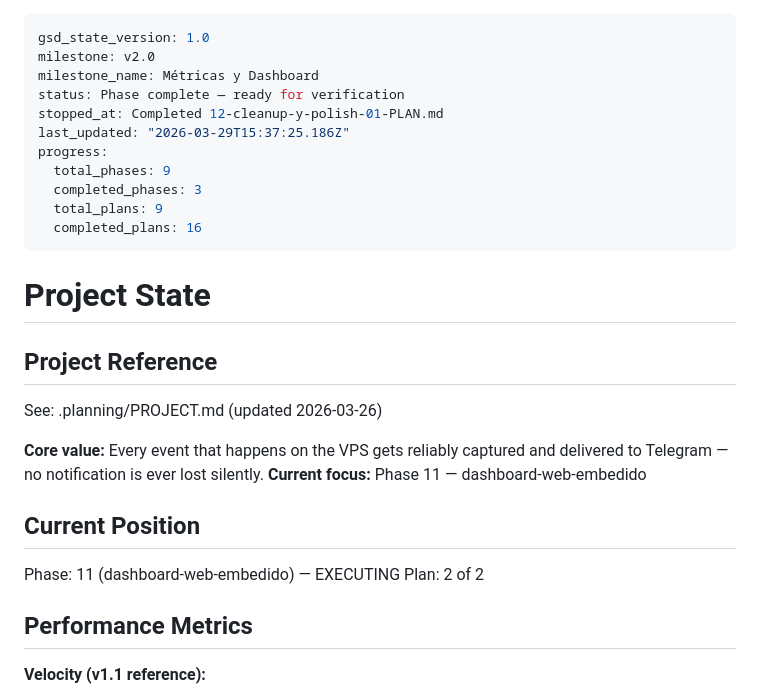
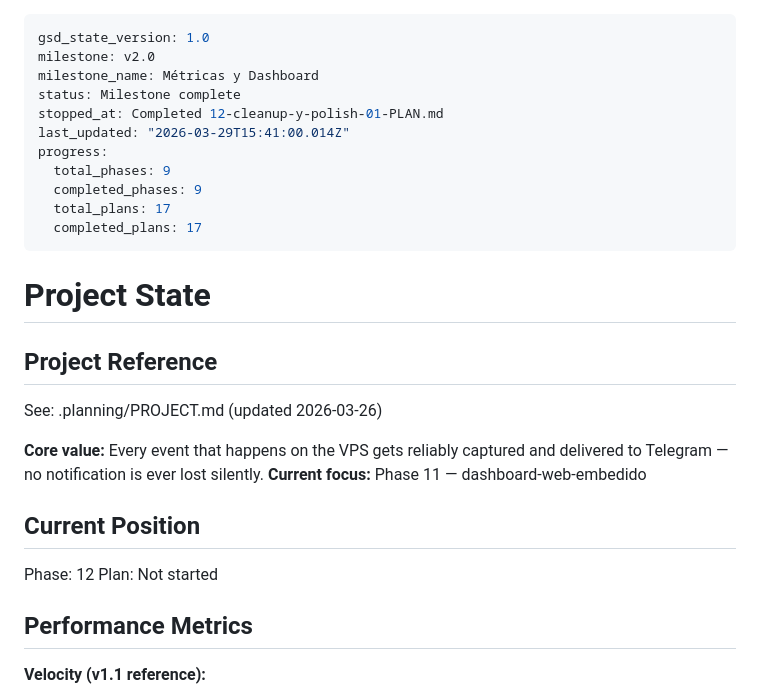
Before and after one commit to objetiva-comercios/objetiva-vps-jaimito, a Markdown page: .planning/STATE.md, the part around the change. GitHub-like rendering.

Commit message:
docs(phase-12): complete phase execution and verification

```diff
--- a/.planning/STATE.md
+++ b/.planning/STATE.md
@@ -2,14 +2,14 @@
 gsd_state_version: 1.0
 milestone: v2.0
 milestone_name: Métricas y Dashboard
-status: Phase complete — ready for verification
+status: Milestone complete
 stopped_at: Completed 12-cleanup-y-polish-01-PLAN.md
-last_updated: "2026-03-29T15:37:25.186Z"
+last_updated: "2026-03-29T15:41:00.014Z"
 progress:
   total_phases: 9
-  completed_phases: 3
-  total_plans: 9
-  completed_plans: 16
+  completed_phases: 9
+  total_plans: 17
+  completed_plans: 17
 ---
 
 # Project State
@@ -23,8 +23,8 @@ See: .planning/PROJECT.md (updated 2026-03-26)
 
 ## Current Position
 
-Phase: 11 (dashboard-web-embedido) — EXECUTING
-Plan: 2 of 2
+Phase: 12
+Plan: Not started
 
 ## Performance Metrics
 
```
Also changed, not shown: .planning/ROADMAP.md (+1 -1 lines), 1 other file.
